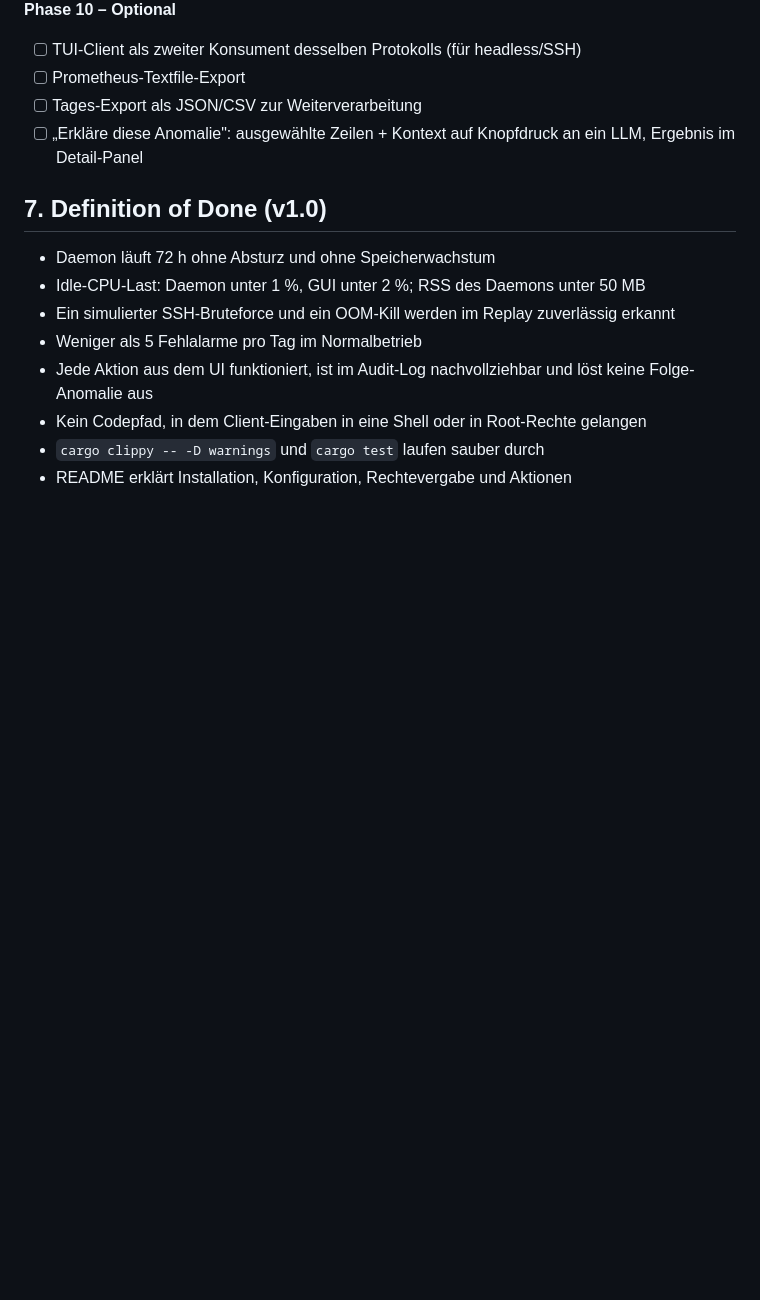
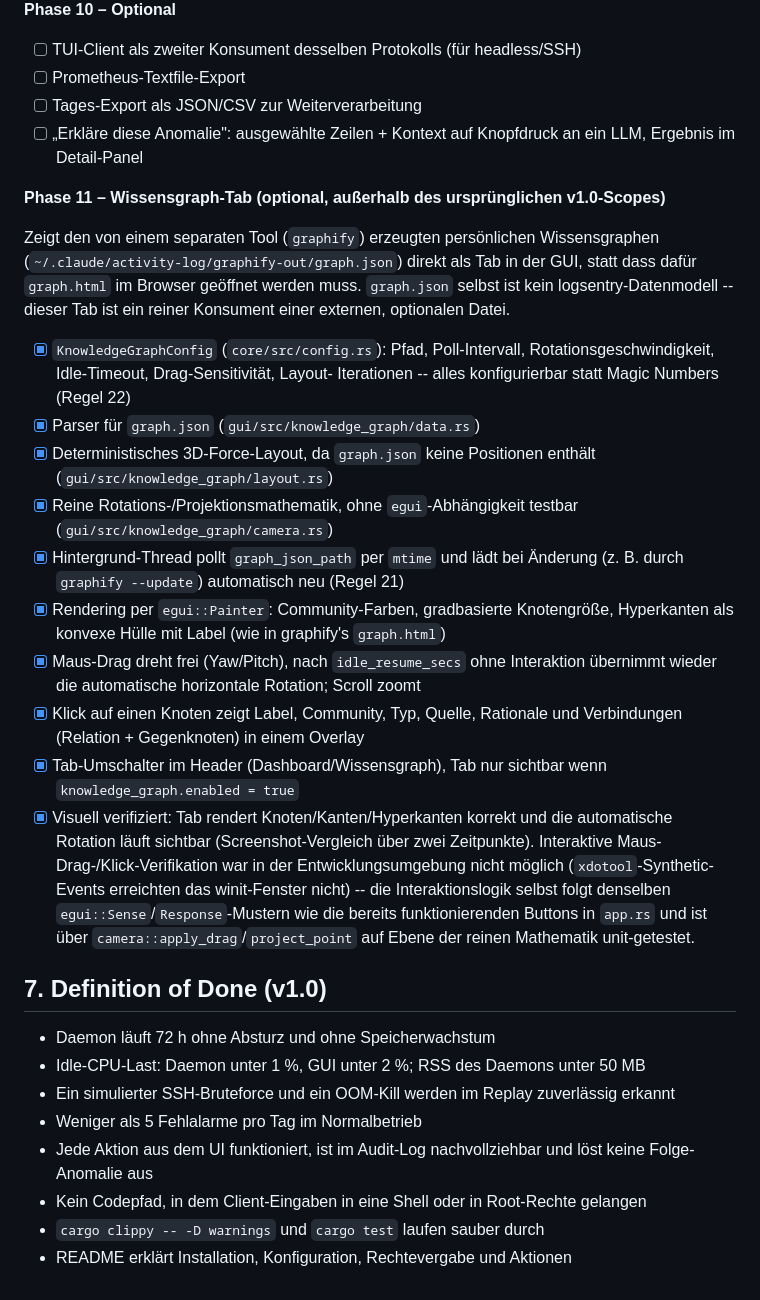
Before and after one commit to augustinmaximilian24/TUI-Sysadmin-Dashboard, a Markdown page: CLAUDE.md, the part around the change. Drawn GitHub-style; blank space fills up the shorter version.

Commit message:
Dokumentiere Phase 11 (Wissensgraph-Tab) in CLAUDE.md
Ergänzt den bestehenden Phasen-Fahrplan um den in diesem Auftrag
gebauten Wissensgraph-Tab, inklusive der visuellen Verifikation und
ihrer Grenzen (keine automatisierte Maus-Interaktion in dieser
Entwicklungsumgebung möglich).

Co-Authored-By: Claude Sonnet 5 <noreply@anthropic.com>
Claude-Session: https://claude.ai/code/session_01347xeBAgffgBqZ37bLL6ho

```diff
--- a/CLAUDE.md
+++ b/CLAUDE.md
@@ -230,6 +230,45 @@ dem Benutzerkonto. Diese Trennung ist verpflichtend.
 - [ ] Tages-Export als JSON/CSV zur Weiterverarbeitung
 - [ ] „Erkläre diese Anomalie": ausgewählte Zeilen + Kontext auf Knopfdruck an ein LLM, Ergebnis im Detail-Panel
 
+**Phase 11 – Wissensgraph-Tab (optional, außerhalb des ursprünglichen v1.0-Scopes)**
+
+Zeigt den von einem separaten Tool (`graphify`) erzeugten persönlichen
+Wissensgraphen (`~/.claude/activity-log/graphify-out/graph.json`) direkt
+als Tab in der GUI, statt dass dafür `graph.html` im Browser geöffnet
+werden muss. `graph.json` selbst ist kein logsentry-Datenmodell -- dieser
+Tab ist ein reiner Konsument einer externen, optionalen Datei.
+
+- [x] `KnowledgeGraphConfig` (`core/src/config.rs`): Pfad, Poll-Intervall,
+      Rotationsgeschwindigkeit, Idle-Timeout, Drag-Sensitivität, Layout-
+      Iterationen -- alles konfigurierbar statt Magic Numbers (Regel 22)
+- [x] Parser für `graph.json` (`gui/src/knowledge_graph/data.rs`)
+- [x] Deterministisches 3D-Force-Layout, da `graph.json` keine Positionen
+      enthält (`gui/src/knowledge_graph/layout.rs`)
+- [x] Reine Rotations-/Projektionsmathematik, ohne `egui`-Abhängigkeit
+      testbar (`gui/src/knowledge_graph/camera.rs`)
+- [x] Hintergrund-Thread pollt `graph_json_path` per `mtime` und lädt bei
+      Änderung (z. B. durch `graphify --update`) automatisch neu (Regel 21)
+- [x] Rendering per `egui::Painter`: Community-Farben, gradbasierte
+      Knotengröße, Hyperkanten als konvexe Hülle mit Label (wie in
+      graphify's `graph.html`)
+- [x] Maus-Drag dreht frei (Yaw/Pitch), nach `idle_resume_secs` ohne
+      Interaktion übernimmt wieder die automatische horizontale Rotation;
+      Scroll zoomt
+- [x] Klick auf einen Knoten zeigt Label, Community, Typ, Quelle,
+      Rationale und Verbindungen (Relation + Gegenknoten) in einem
+      Overlay
+- [x] Tab-Umschalter im Header (Dashboard/Wissensgraph), Tab nur
+      sichtbar wenn `knowledge_graph.enabled = true`
+- [x] Visuell verifiziert: Tab rendert Knoten/Kanten/Hyperkanten korrekt
+      und die automatische Rotation läuft sichtbar (Screenshot-Vergleich
+      über zwei Zeitpunkte). Interaktive Maus-Drag-/Klick-Verifikation
+      war in der Entwicklungsumgebung nicht möglich (`xdotool`-Synthetic-
+      Events erreichten das winit-Fenster nicht) -- die Interaktionslogik
+      selbst folgt denselben `egui::Sense`/`Response`-Mustern wie die
+      bereits funktionierenden Buttons in `app.rs` und ist über
+      `camera::apply_drag`/`project_point` auf Ebene der reinen
+      Mathematik unit-getestet.
+
 ## 7. Definition of Done (v1.0)
 
 - Daemon läuft 72 h ohne Absturz und ohne Speicherwachstum
```
